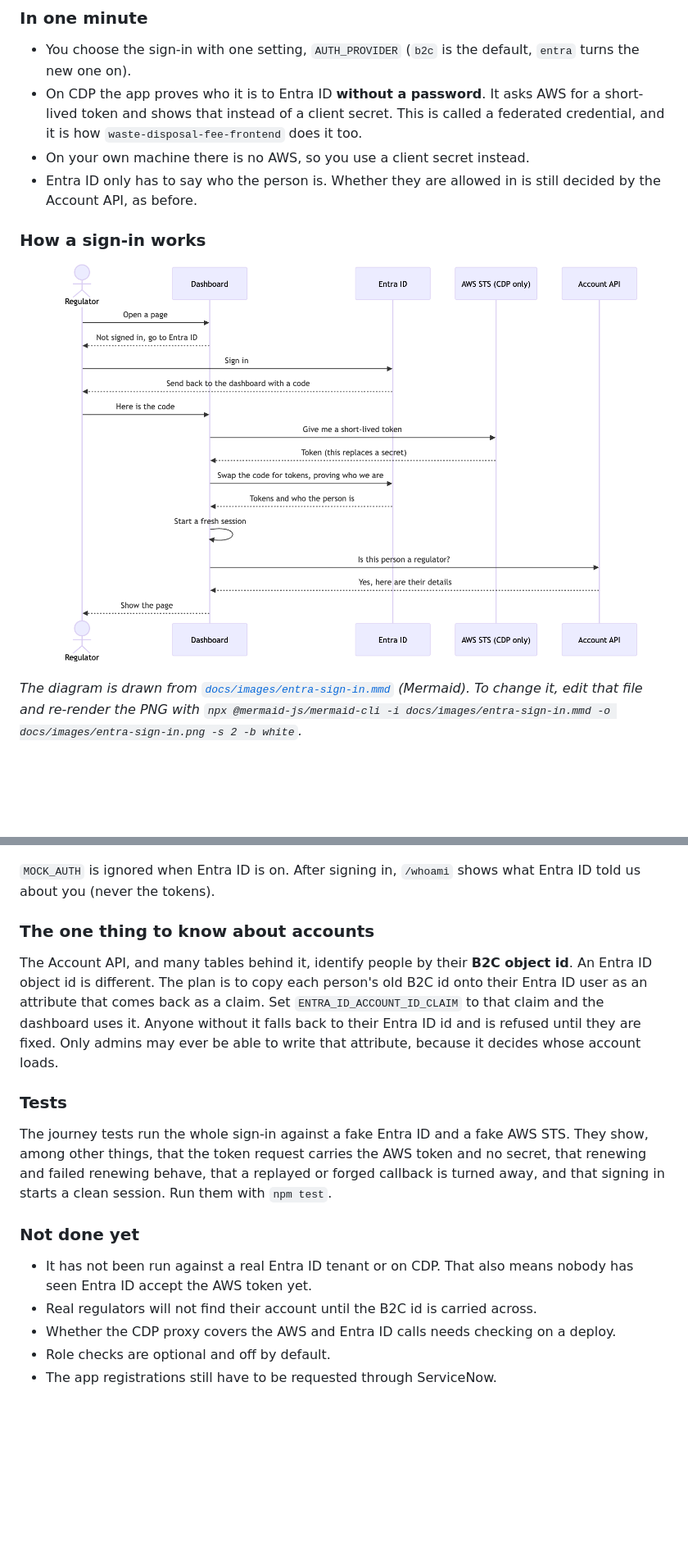
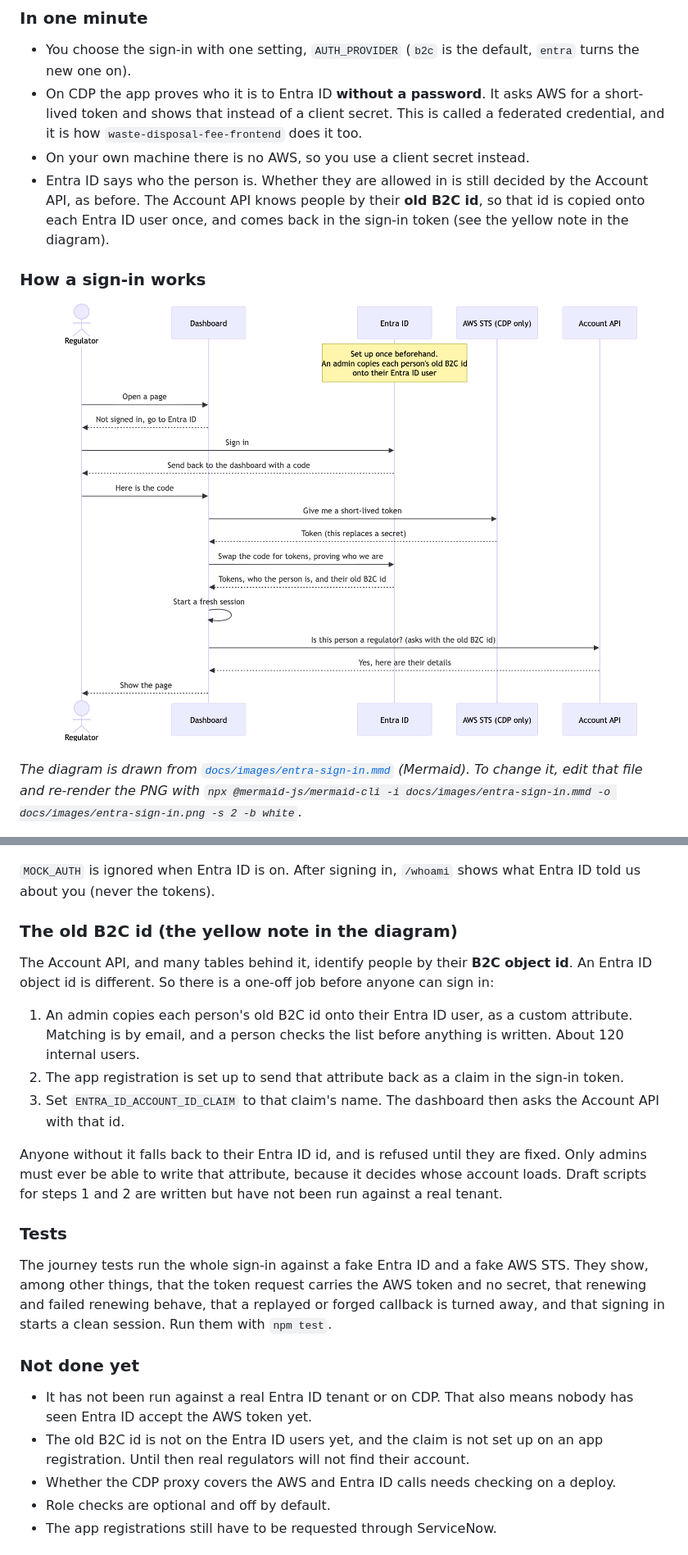
Before and after one commit to DEFRA/waste-regulator-dashboard-fe, a Markdown page: README.md, 2 parts joined by grey strips. Shown at 82% size. Drawn GitHub-style; pictures changed too: docs/images/entra-sign-in.png; blank space fills up the shorter version.

Commit message:
docs(ELSP-486): show the old B2C id step in the README and diagram
The diagram now shows the one-off copy of each person's B2C id onto their
Entra ID user and the id coming back in the token. The README lists the
three steps and says they are not done yet.

```diff
--- a/README.md
+++ b/README.md
@@ -105,11 +105,11 @@ Regulators sign in with Azure AD B2C today. This branch adds **Entra ID** as a s
 - You choose the sign-in with one setting, `AUTH_PROVIDER` (`b2c` is the default, `entra` turns the new one on).
 - On CDP the app proves who it is to Entra ID **without a password**. It asks AWS for a short-lived token and shows that instead of a client secret. This is called a federated credential, and it is how `waste-disposal-fee-frontend` does it too.
 - On your own machine there is no AWS, so you use a client secret instead.
-- Entra ID only has to say who the person is. Whether they are allowed in is still decided by the Account API, as before.
+- Entra ID says who the person is. Whether they are allowed in is still decided by the Account API, as before. The Account API knows people by their **old B2C id**, so that id is copied onto each Entra ID user once, and comes back in the sign-in token (see the yellow note in the diagram).
 
 ### How a sign-in works
 
-![How an Entra ID sign-in works: the regulator opens a page and is sent to Entra ID, comes back with a code, the dashboard gets a short-lived token from AWS STS and swaps the code for tokens, starts a fresh session, asks the Account API whether the person is a regulator, then shows the page](docs/images/entra-sign-in.png)
+![How an Entra ID sign-in works. Set up once beforehand: an admin copies each person's old B2C id onto their Entra ID user. Then the regulator opens a page and is sent to Entra ID, comes back with a code, the dashboard gets a short-lived token from AWS STS and swaps the code for tokens that include the old B2C id, starts a fresh session, asks the Account API whether the person is a regulator using that id, then shows the page](docs/images/entra-sign-in.png)
 
 _The diagram is drawn from [`docs/images/entra-sign-in.mmd`](docs/images/entra-sign-in.mmd) (Mermaid). To change it, edit that file and re-render the PNG with `npx @mermaid-js/mermaid-cli -i docs/images/entra-sign-in.mmd -o docs/images/entra-sign-in.png -s 2 -b white`._
 
@@ -145,9 +145,15 @@ ENTRA_ID_EXTERNAL_BASE_URL=http://localhost:7154 npm run dev
 
 `MOCK_AUTH` is ignored when Entra ID is on. After signing in, `/whoami` shows what Entra ID told us about you (never the tokens).
 
-### The one thing to know about accounts
+### The old B2C id (the yellow note in the diagram)
 
-The Account API, and many tables behind it, identify people by their **B2C object id**. An Entra ID object id is different. The plan is to copy each person's old B2C id onto their Entra ID user as an attribute that comes back as a claim. Set `ENTRA_ID_ACCOUNT_ID_CLAIM` to that claim and the dashboard uses it. Anyone without it falls back to their Entra ID id and is refused until they are fixed. Only admins may ever be able to write that attribute, because it decides whose account loads.
+The Account API, and many tables behind it, identify people by their **B2C object id**. An Entra ID object id is different. So there is a one-off job before anyone can sign in:
+
+1. An admin copies each person's old B2C id onto their Entra ID user, as a custom attribute. Matching is by email, and a person checks the list before anything is written. About 120 internal users.
+2. The app registration is set up to send that attribute back as a claim in the sign-in token.
+3. Set `ENTRA_ID_ACCOUNT_ID_CLAIM` to that claim's name. The dashboard then asks the Account API with that id.
+
+Anyone without it falls back to their Entra ID id, and is refused until they are fixed. Only admins must ever be able to write that attribute, because it decides whose account loads. Draft scripts for steps 1 and 2 are written but have not been run against a real tenant.
 
 ### Tests
 
@@ -156,7 +162,7 @@ The journey tests run the whole sign-in against a fake Entra ID and a fake AWS S
 ### Not done yet
 
 - It has not been run against a real Entra ID tenant or on CDP. That also means nobody has seen Entra ID accept the AWS token yet.
-- Real regulators will not find their account until the B2C id is carried across.
+- The old B2C id is not on the Entra ID users yet, and the claim is not set up on an app registration. Until then real regulators will not find their account.
 - Whether the CDP proxy covers the AWS and Entra ID calls needs checking on a deploy.
 - Role checks are optional and off by default.
 - The app registrations still have to be requested through ServiceNow.
```
Also changed, not shown: 1 other file.
